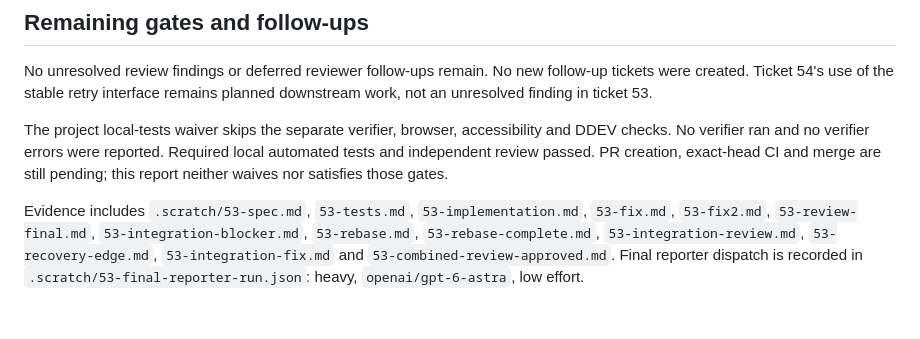
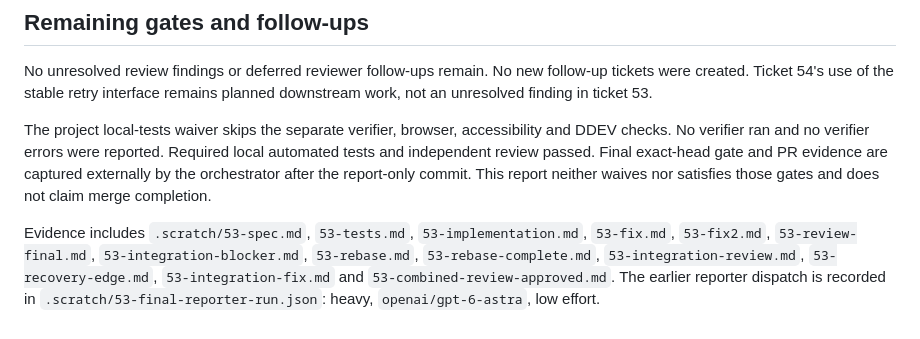
Before and after one commit to markdlabrecque/orchestration, a Markdown page: docs/reports/53.md, the part around one of its changes. GitHub-like rendering.

```diff
--- a/docs/reports/53.md
+++ b/docs/reports/53.md
@@ -39,6 +51,6 @@ An earlier integration attempt stopped on a preexisting file-ownership guard fai
 
 No unresolved review findings or deferred reviewer follow-ups remain. No new follow-up tickets were created. Ticket 54's use of the stable retry interface remains planned downstream work, not an unresolved finding in ticket 53.
 
-The project local-tests waiver skips the separate verifier, browser, accessibility and DDEV checks. No verifier ran and no verifier errors were reported. Required local automated tests and independent review passed. PR creation, exact-head CI and merge are still pending; this report neither waives nor satisfies those gates.
+The project local-tests waiver skips the separate verifier, browser, accessibility and DDEV checks. No verifier ran and no verifier errors were reported. Required local automated tests and independent review passed. Final exact-head gate and PR evidence are captured externally by the orchestrator after the report-only commit. This report neither waives nor satisfies those gates and does not claim merge completion.
 
-Evidence includes `.scratch/53-spec.md`, `53-tests.md`, `53-implementation.md`, `53-fix.md`, `53-fix2.md`, `53-review-final.md`, `53-integration-blocker.md`, `53-rebase.md`, `53-rebase-complete.md`, `53-integration-review.md`, `53-recovery-edge.md`, `53-integration-fix.md` and `53-combined-review-approved.md`. Final reporter dispatch is recorded in `.scratch/53-final-reporter-run.json`: heavy, `openai/gpt-6-astra`, low effort.
+Evidence includes `.scratch/53-spec.md`, `53-tests.md`, `53-implementation.md`, `53-fix.md`, `53-fix2.md`, `53-review-final.md`, `53-integration-blocker.md`, `53-rebase.md`, `53-rebase-complete.md`, `53-integration-review.md`, `53-recovery-edge.md`, `53-integration-fix.md` and `53-combined-review-approved.md`. The earlier reporter dispatch is recorded in `.scratch/53-final-reporter-run.json`: heavy, `openai/gpt-6-astra`, low effort.
```
Also changed, not shown: other parts of docs/reports/53.md (+18 -6 lines).
